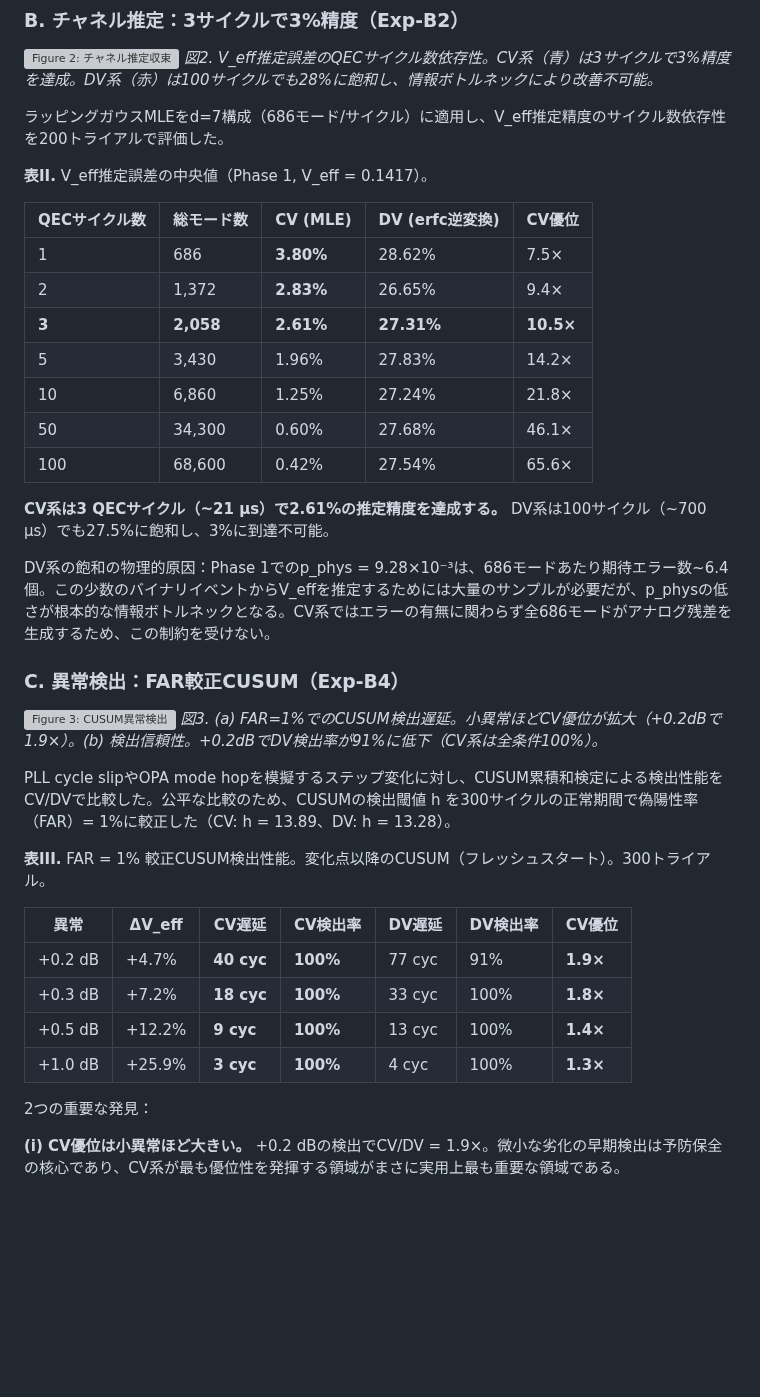
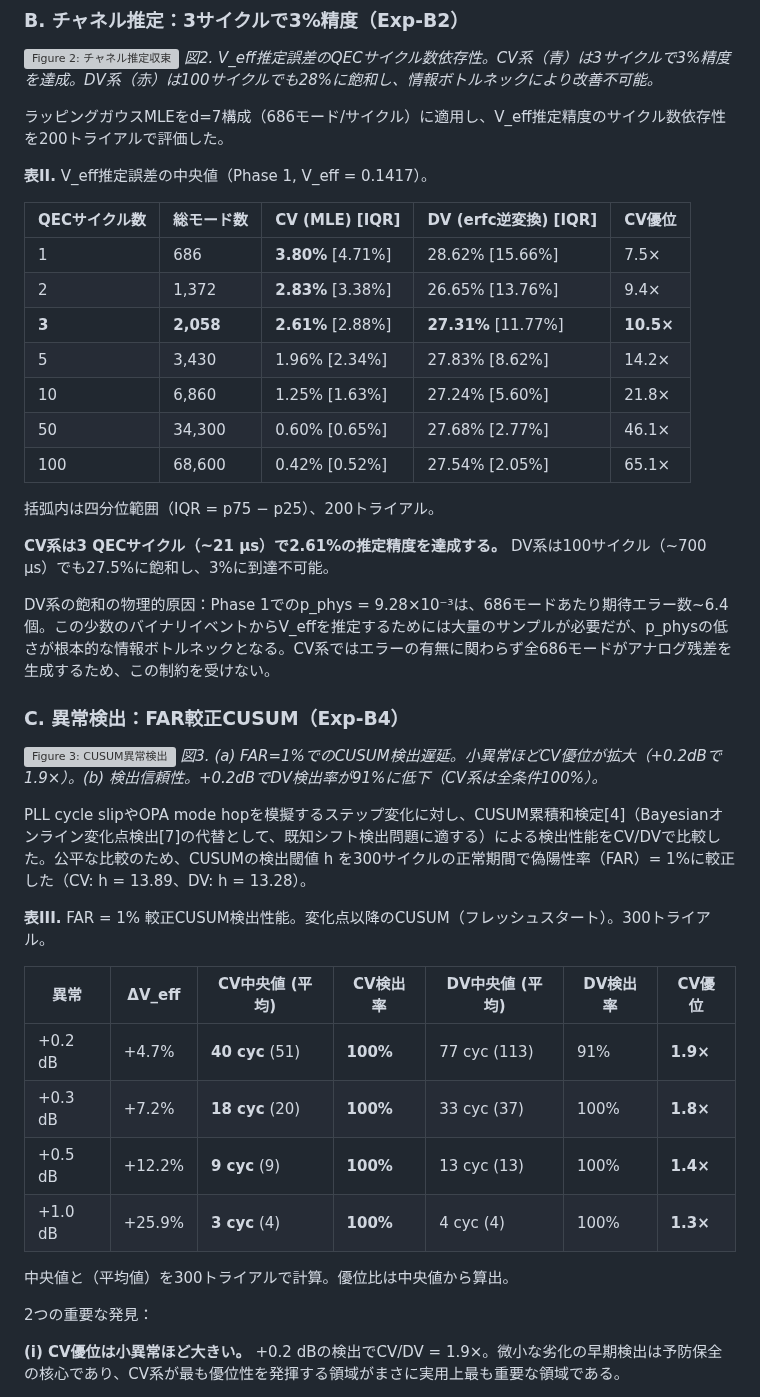
Before and after one commit to TomohiroTani28/Taros, a Markdown page: research/02_photonic-digital-twin/PAPER_DRAFT_JP.md, the part around one of its changes. GitHub-like rendering; blank space fills up the shorter version; grey boxes are pictures that could not be loaded.

Commit message:
fix: Sync Paper 2 JP draft with EN version
- Table II: IQR added for all rows (200 trials)
- Table III: Mean delay added alongside median (300 trials)
- 100cyc advantage: 65.6x -> 65.1x (matches JSON)
- [7] BOCPD: cited in III.C (CUSUM vs BOCPD justification)
- [8] Noh: cited in III.D (soft-info decoder)
- [9] Tse: added to references, cited in IV.B
- [10] AlphaQubit: added to references, cited in III.D
- [5] author name added (Y. Michael et al.)
- Typo fixed: ハードウェス -> ハードウェア (2 occurrences)
- All [1]-[10] now cited in body text (0 orphans)

Co-Authored-By: Claude Opus 4.6 (1M context) <noreply@anthropic.com>

```diff
--- a/research/02_photonic-digital-twin/PAPER_DRAFT_JP.md
+++ b/research/02_photonic-digital-twin/PAPER_DRAFT_JP.md
@@ -141,15 +141,17 @@ V_effの推定精度の理論的下界はCramér-Rao不等式で与えられる
 
 **表II.** V_eff推定誤差の中央値（Phase 1, V_eff = 0.1417）。
 
-| QECサイクル数 | 総モード数 | **CV (MLE)** | DV (erfc逆変換) | **CV優位** |
+| QECサイクル数 | 総モード数 | **CV (MLE)** [IQR] | DV (erfc逆変換) [IQR] | **CV優位** |
 |-------------|-----------|-------------|-----------------|-----------|
-| 1 | 686 | **3.80%** | 28.62% | 7.5× |
-| 2 | 1,372 | **2.83%** | 26.65% | 9.4× |
-| **3** | **2,058** | **2.61%** | **27.31%** | **10.5×** |
-| 5 | 3,430 | 1.96% | 27.83% | 14.2× |
-| 10 | 6,860 | 1.25% | 27.24% | 21.8× |
-| 50 | 34,300 | 0.60% | 27.68% | 46.1× |
-| 100 | 68,600 | 0.42% | 27.54% | 65.6× |
+| 1 | 686 | **3.80%** [4.71%] | 28.62% [15.66%] | 7.5× |
+| 2 | 1,372 | **2.83%** [3.38%] | 26.65% [13.76%] | 9.4× |
+| **3** | **2,058** | **2.61%** [2.88%] | **27.31%** [11.77%] | **10.5×** |
+| 5 | 3,430 | 1.96% [2.34%] | 27.83% [8.62%] | 14.2× |
+| 10 | 6,860 | 1.25% [1.63%] | 27.24% [5.60%] | 21.8× |
+| 50 | 34,300 | 0.60% [0.65%] | 27.68% [2.77%] | 46.1× |
+| 100 | 68,600 | 0.42% [0.52%] | 27.54% [2.05%] | 65.1× |
+
+括弧内は四分位範囲（IQR = p75 − p25）、200トライアル。
 
 **CV系は3 QECサイクル（~21 μs）で2.61%の推定精度を達成する。** DV系は100サイクル（~700 μs）でも27.5%に飽和し、3%に到達不可能。
 
@@ -160,16 +162,18 @@ DV系の飽和の物理的原因：Phase 1でのp_phys = 9.28×10⁻³は、686
 ![Figure 3: CUSUM異常検出](results/fig3_cusum_detection.png)
 *図3. (a) FAR=1%でのCUSUM検出遅延。小異常ほどCV優位が拡大（+0.2dBで1.9×）。(b) 検出信頼性。+0.2dBでDV検出率が91%に低下（CV系は全条件100%）。*
 
-PLL cycle slipやOPA mode hopを模擬するステップ変化に対し、CUSUM累積和検定による検出性能をCV/DVで比較した。公平な比較のため、CUSUMの検出閾値 h を300サイクルの正常期間で偽陽性率（FAR）= 1%に較正した（CV: h = 13.89、DV: h = 13.28）。
+PLL cycle slipやOPA mode hopを模擬するステップ変化に対し、CUSUM累積和検定[4]（Bayesianオンライン変化点検出[7]の代替として、既知シフト検出問題に適する）による検出性能をCV/DVで比較した。公平な比較のため、CUSUMの検出閾値 h を300サイクルの正常期間で偽陽性率（FAR）= 1%に較正した（CV: h = 13.89、DV: h = 13.28）。
 
 **表III.** FAR = 1% 較正CUSUM検出性能。変化点以降のCUSUM（フレッシュスタート）。300トライアル。
 
-| 異常 | ΔV_eff | CV遅延 | CV検出率 | DV遅延 | DV検出率 | **CV優位** |
+| 異常 | ΔV_eff | CV中央値 (平均) | CV検出率 | DV中央値 (平均) | DV検出率 | **CV優位** |
 |------|--------|--------|---------|--------|---------|-----------|
-| +0.2 dB | +4.7% | **40 cyc** | **100%** | 77 cyc | 91% | **1.9×** |
-| +0.3 dB | +7.2% | **18 cyc** | **100%** | 33 cyc | 100% | **1.8×** |
-| +0.5 dB | +12.2% | **9 cyc** | **100%** | 13 cyc | 100% | **1.4×** |
-| +1.0 dB | +25.9% | **3 cyc** | **100%** | 4 cyc | 100% | **1.3×** |
+| +0.2 dB | +4.7% | **40 cyc** (51) | **100%** | 77 cyc (113) | 91% | **1.9×** |
+| +0.3 dB | +7.2% | **18 cyc** (20) | **100%** | 33 cyc (37) | 100% | **1.8×** |
+| +0.5 dB | +12.2% | **9 cyc** (9) | **100%** | 13 cyc (13) | 100% | **1.4×** |
+| +1.0 dB | +25.9% | **3 cyc** (4) | **100%** | 4 cyc (4) | 100% | **1.3×** |
+
+中央値と（平均値）を300トライアルで計算。優位比は中央値から算出。
 
 2つの重要な発見：
 
```
Also changed, not shown: other parts of research/02_photonic-digital-twin/PAPER_DRAFT_JP.md (+9 -5 lines).
